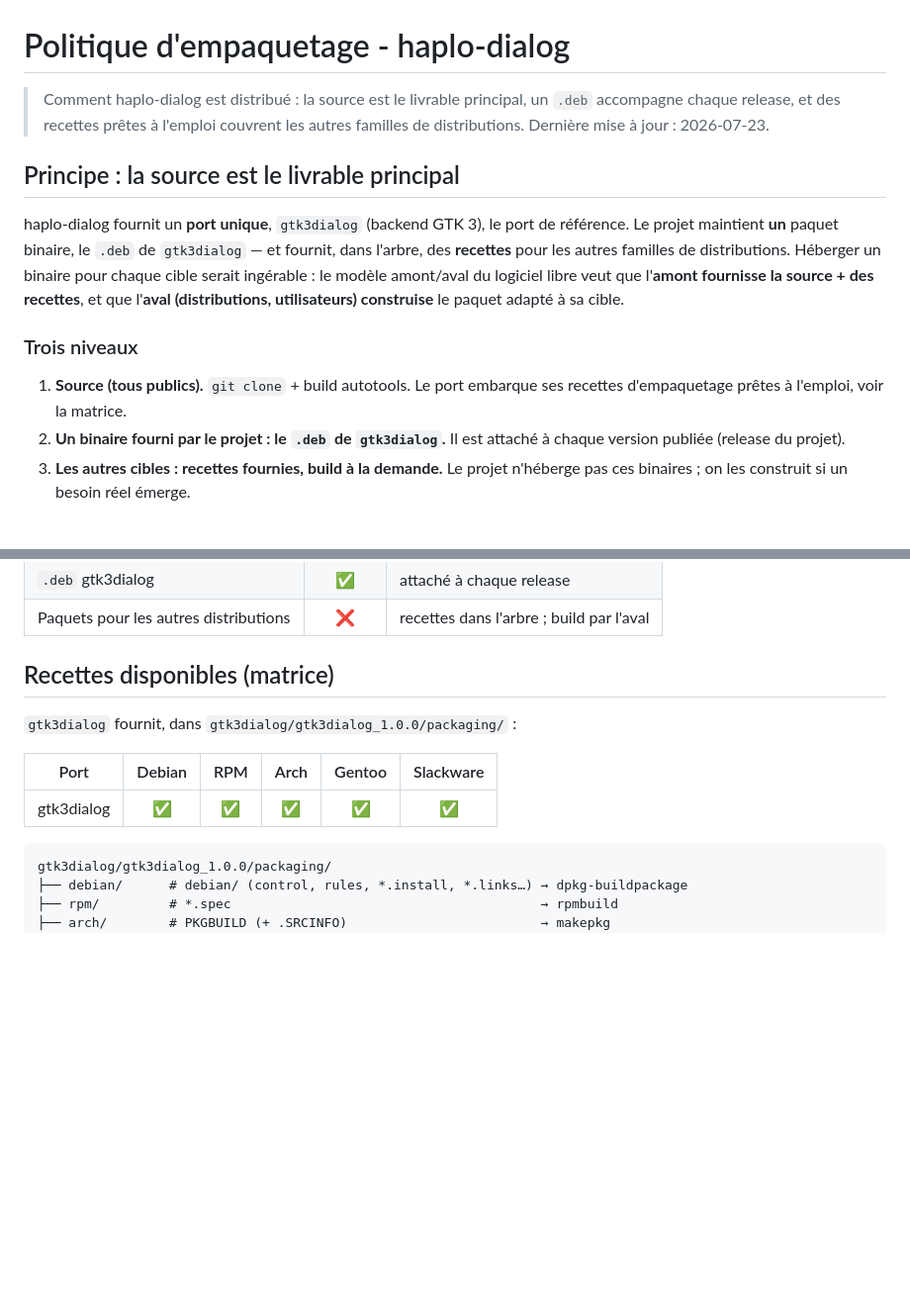
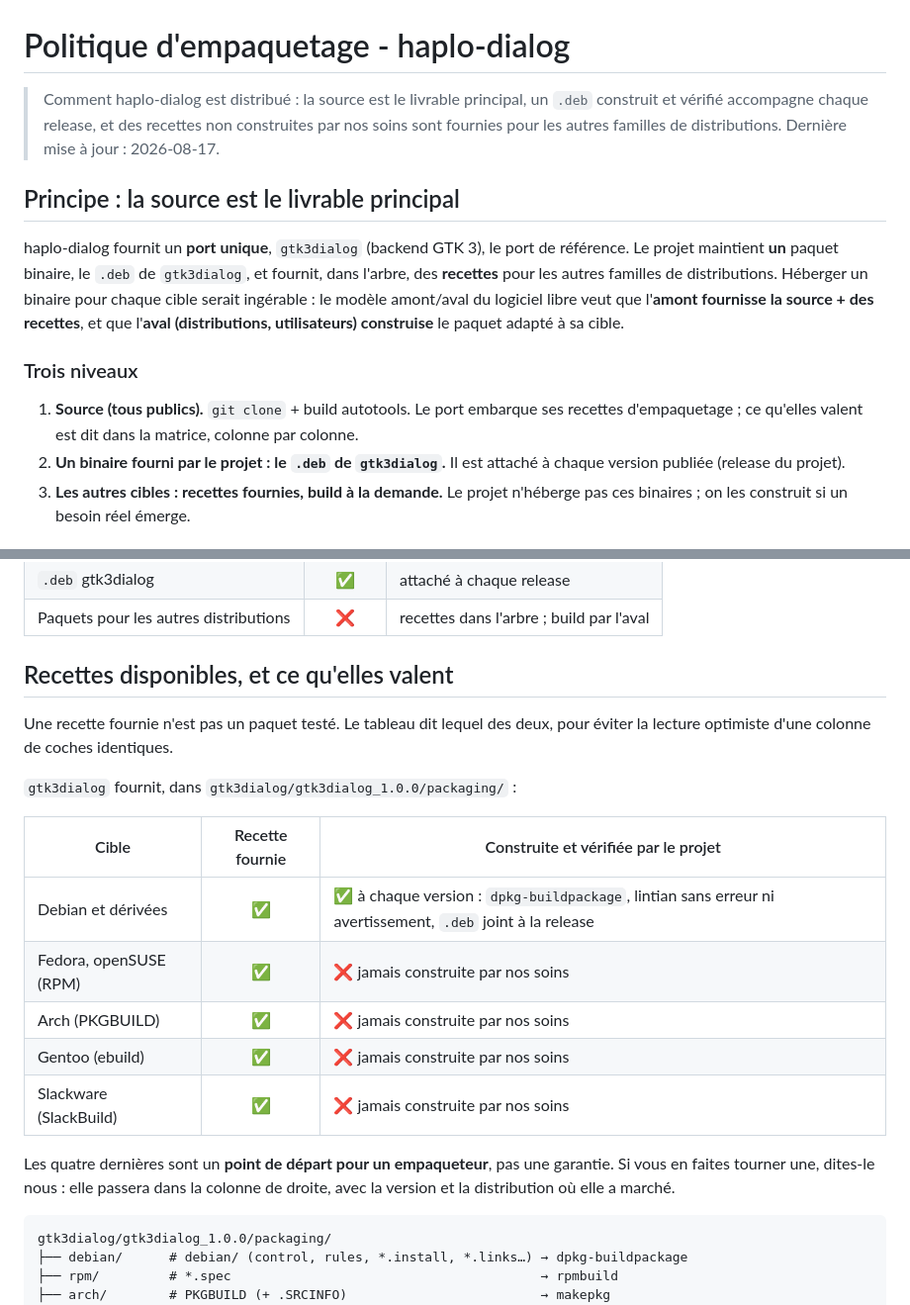
Before and after one commit to haplo-dialog/sermo, a Markdown page: PACKAGING.md, 2 parts joined by grey strips. Shown at 99% size. GitHub-like rendering; blank space fills up the shorter version.

Commit message:
PACKAGING.md : une recette fournie n'est pas un paquet testé
Le fichier se contredisait à deux paragraphes d'écart. En haut : « Paquets pour
les autres distributions : ❌ ». En dessous : une matrice avec cinq coches
vertes identiques sous Debian, RPM, Arch, Gentoo et Slackware. Un lecteur voit
les cinq coches et comprend que les cinq marchent. SC est tombé dessus et n'a
pas compris, ce qui est la bonne réaction.

La matrice a maintenant deux colonnes distinctes : « recette fournie » et
« construite et vérifiée par le projet ». Debian coche les deux, avec le
détail de ce qui est vérifié. Les quatre autres cochent la première et
seulement elle : elles n'ont jamais été construites par nos soins.

« Recettes prêtes à l'emploi » disparaît de l'introduction et des trois
niveaux : personne ne les a essayées, donc personne ne sait si elles sont
prêtes.

Ajouté une invitation : qui fait tourner une de ces recettes peut nous le dire,
elle passera dans la colonne de droite avec la version et la distribution où
elle a marché. C'est comme ça qu'une coche se gagne.

Le site disait déjà la vérité depuis cet après-midi ; le dépôt, qui fait foi,
la dit maintenant aussi.

Co-Authored-By: Claude Opus 5 <noreply@anthropic.com>

````diff
--- a/PACKAGING.md
+++ b/PACKAGING.md
@@ -1,13 +1,14 @@
 # Politique d'empaquetage - haplo-dialog
 
 > Comment haplo-dialog est distribué : la source est le livrable principal, un
-> `.deb` accompagne chaque release, et des recettes prêtes à l'emploi couvrent
-> les autres familles de distributions. Dernière mise à jour : 2026-07-23.
+> `.deb` construit et vérifié accompagne chaque release, et des recettes non
+> construites par nos soins sont fournies pour les autres familles de
+> distributions. Dernière mise à jour : 2026-08-17.
 
 ## Principe : la source est le livrable principal
 
 haplo-dialog fournit un **port unique**, `gtk3dialog` (backend GTK 3), le port de
-référence. Le projet maintient **un** paquet binaire, le `.deb` de `gtk3dialog` —
+référence. Le projet maintient **un** paquet binaire, le `.deb` de `gtk3dialog`,
 et fournit, dans l'arbre, des **recettes** pour les autres familles de
 distributions. Héberger un binaire pour chaque cible serait ingérable : le modèle
 amont/aval du logiciel libre veut que l'**amont fournisse la source + des
@@ -17,7 +18,8 @@ adapté à sa cible.
 ### Trois niveaux
 
 1. **Source (tous publics).** `git clone` + build autotools. Le port embarque ses
-   recettes d'empaquetage prêtes à l'emploi, voir la matrice.
+   recettes d'empaquetage ; ce qu'elles valent est dit dans la matrice, colonne
+   par colonne.
 2. **Un binaire fourni par le projet : le `.deb` de `gtk3dialog`.** Il est attaché
    à chaque version publiée (release du projet).
 3. **Les autres cibles : recettes fournies, build à la demande.** Le projet
@@ -31,13 +33,24 @@ adapté à sa cible.
 | `.deb` gtk3dialog | ✅ | attaché à chaque release |
 | Paquets pour les autres distributions | ❌ | recettes dans l'arbre ; build par l'aval |
 
-## Recettes disponibles (matrice)
+## Recettes disponibles, et ce qu'elles valent
+
+Une recette fournie n'est pas un paquet testé. Le tableau dit lequel des deux,
+pour éviter la lecture optimiste d'une colonne de coches identiques.
 
 `gtk3dialog` fournit, dans `gtk3dialog/gtk3dialog_1.0.0/packaging/` :
 
-| Port | Debian | RPM | Arch | Gentoo | Slackware |
-|------|:--:|:--:|:--:|:--:|:--:|
-| gtk3dialog | ✅ | ✅ | ✅ | ✅ | ✅ |
+| Cible | Recette fournie | Construite et vérifiée par le projet |
+|---|:--:|---|
+| Debian et dérivées | ✅ | ✅ à chaque version : `dpkg-buildpackage`, lintian sans erreur ni avertissement, `.deb` joint à la release |
+| Fedora, openSUSE (RPM) | ✅ | ❌ jamais construite par nos soins |
+| Arch (PKGBUILD) | ✅ | ❌ jamais construite par nos soins |
+| Gentoo (ebuild) | ✅ | ❌ jamais construite par nos soins |
+| Slackware (SlackBuild) | ✅ | ❌ jamais construite par nos soins |
+
+Les quatre dernières sont un **point de départ pour un empaqueteur**, pas une
+garantie. Si vous en faites tourner une, dites-le nous : elle passera dans la
+colonne de droite, avec la version et la distribution où elle a marché.
 
 ```
 gtk3dialog/gtk3dialog_1.0.0/packaging/
````
